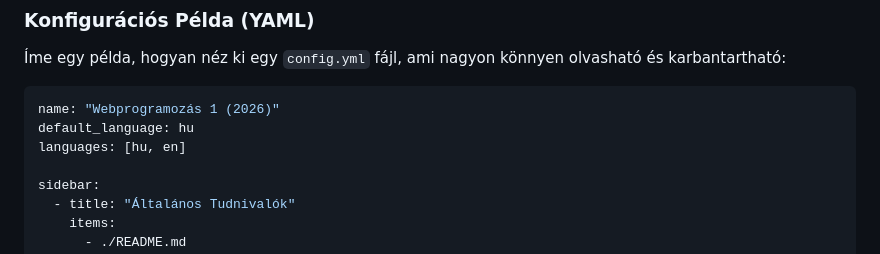
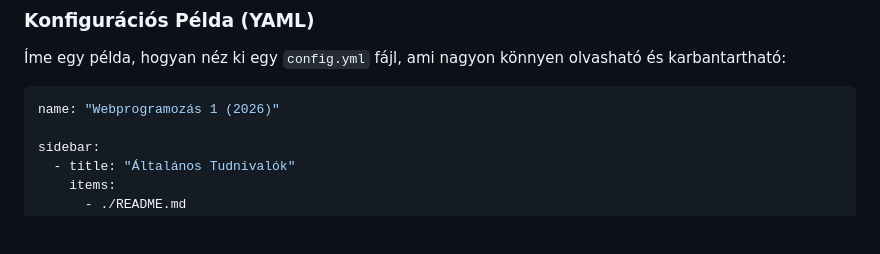
Before and after one commit to laborci/university-courses, a Markdown page: git-docs.md, the part around the change. Rendered like a GitHub page; blank space fills up the shorter version.

Commit message:
Remove language configuration from YAML

````diff
--- a/git-docs.md
+++ b/git-docs.md
@@ -64,8 +64,6 @@ A hivatkozásokhoz egy letisztult, "csomagkezelő-szerű" szintaxist használunk
 
 ```yaml
 name: "Webprogramozás 1 (2026)"
-default_language: hu
-languages: [hu, en]
 
 sidebar:
   - title: "Általános Tudnivalók"
````
